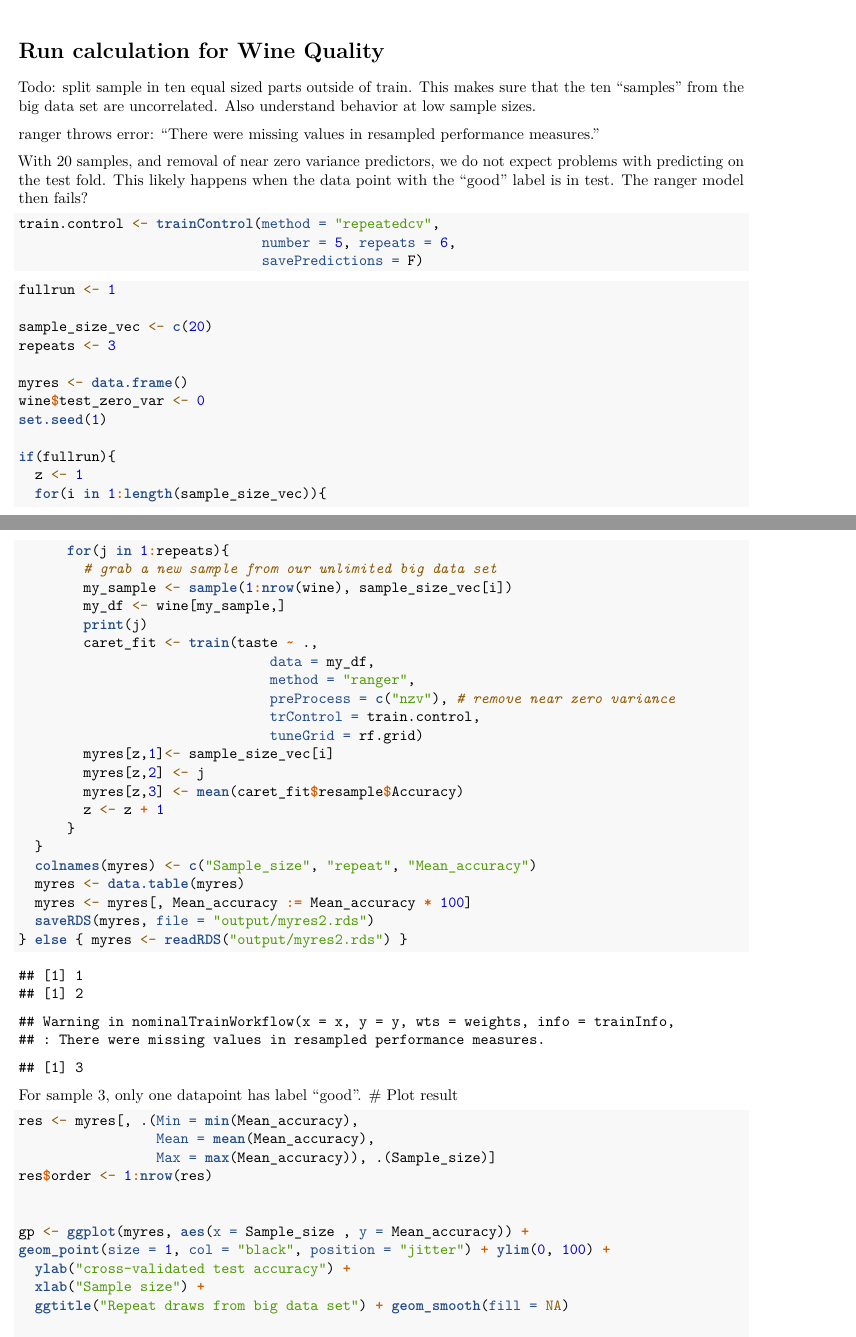
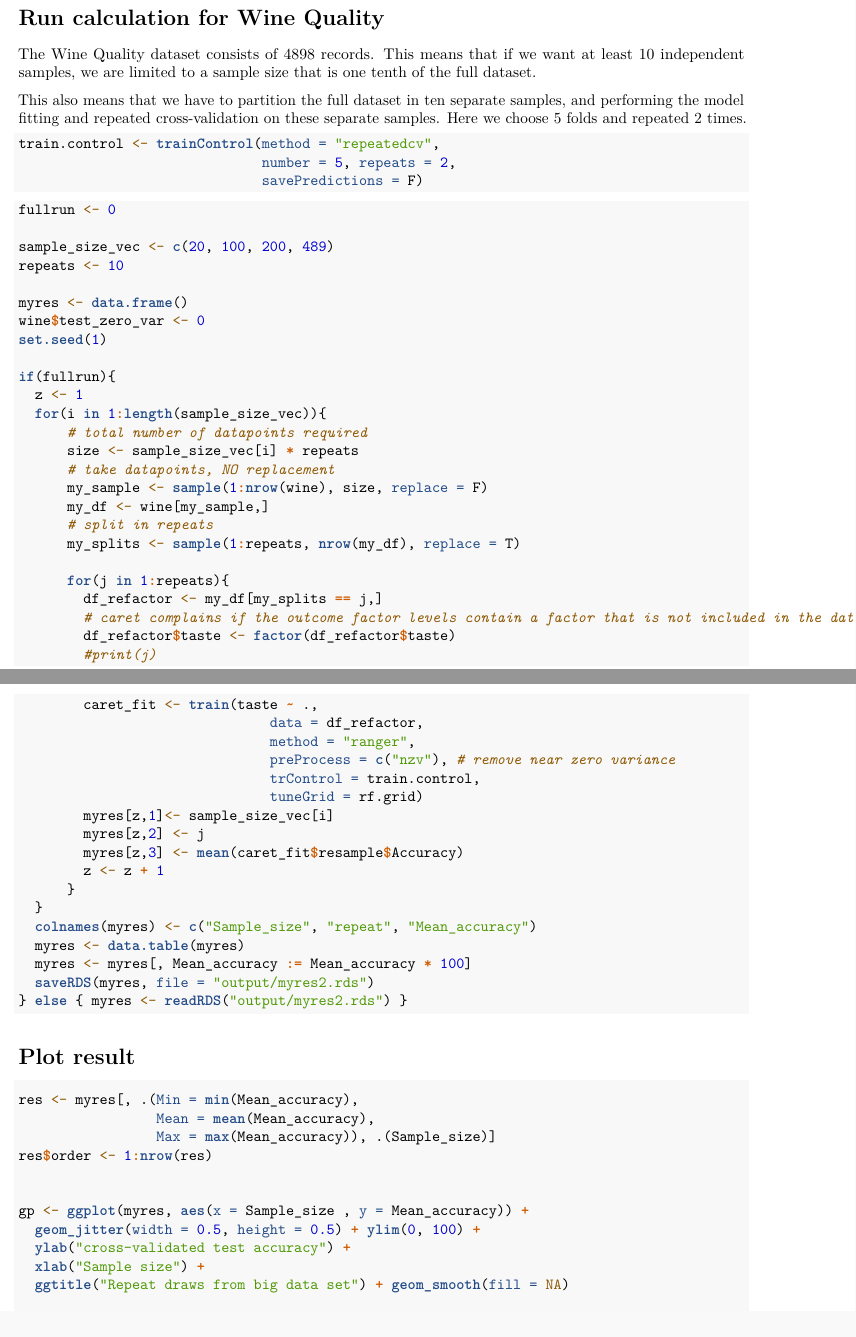
Before and after one commit to gsverhoeven/caret_bigdata_demo, an R Markdown document (caret_bigdata_demo.Rmd): two parts of pages 4 and 5 of 6, joined at a grey line, cut so that both start at the same text. Rendered offline with R 4.5, knitr and Pandoc, then LaTeX, with nearby package versions.

Commit message:
Fixed sample size large wrt dataset --> partition in independent samples

````diff
--- a/caret_bigdata_demo.Rmd
+++ b/caret_bigdata_demo.Rmd
@@ -138,29 +144,23 @@ gp
 
 # Run calculation for Wine Quality
 
-Todo: split sample in ten equal sized parts outside of train.
-This makes sure that the ten "samples" from the big data set are uncorrelated.
-Also understand behavior at low sample sizes.
+The Wine Quality dataset consists of `r nrow(wine)` records.
+This means that if we want at least 10 independent samples, we are limited to a sample size that is one tenth of the full dataset.
 
-ranger throws error:
-"There were missing values in resampled performance measures."
-
-With 20 samples, and removal of near zero variance predictors, we do not expect problems with predicting on the test fold.
-This likely happens when the data point with the "good" label is in test.
-The ranger model then fails?
+This also means that we have to partition the full dataset in ten separate samples, and performing the model fitting and repeated cross-validation on these separate samples. Here we choose 5 folds and repeated 2 times.
 
 ```{r}
 train.control <- trainControl(method = "repeatedcv",
-                              number = 5, repeats = 6,
+                              number = 5, repeats = 2,
                               savePredictions = F)
 ```
 
 
 ```{r}
-fullrun <- 1
+fullrun <- 0
 
-sample_size_vec <- c(20)
-repeats <- 3
+sample_size_vec <- c(20, 100, 200, 489)
+repeats <- 10
 
 myres <- data.frame()
 wine$test_zero_var <- 0
@@ -169,13 +169,21 @@ set.seed(1)
 if(fullrun){
   z <- 1
   for(i in 1:length(sample_size_vec)){
+      # total number of datapoints required
+      size <- sample_size_vec[i] * repeats
+      # take datapoints, NO replacement
+      my_sample <- sample(1:nrow(wine), size, replace = F)
+      my_df <- wine[my_sample,]
+      # split in repeats
+      my_splits <- sample(1:repeats, nrow(my_df), replace = T)
+
       for(j in 1:repeats){
-        # grab a new sample from our unlimited big data set
-        my_sample <- sample(1:nrow(wine), sample_size_vec[i])
-        my_df <- wine[my_sample,]
-        print(j)
+        df_refactor <- my_df[my_splits == j,]
+        # caret complains if the outcome factor levels contain a factor that is not included in the data, so remove unused levels after sample creation
+        df_refactor$taste <- factor(df_refactor$taste)
+        #print(j)
         caret_fit <- train(taste ~ .,
-                               data = my_df,
+                               data = df_refactor,
                                method = "ranger",
                                preProcess = c("nzv"), # remove near zero variance
                                trControl = train.control,
@@ -192,10 +200,10 @@ if(fullrun){
   saveRDS(myres, file = "output/myres2.rds")
 } else { myres <- readRDS("output/myres2.rds") }
 ```
-For sample 3, only one datapoint has label "good".
+
 # Plot result
 
-```{r}
+```{r warning = FALSE, message = FALSE}
 res <- myres[, .(Min = min(Mean_accuracy),
                  Mean = mean(Mean_accuracy),
                  Max = max(Mean_accuracy)), .(Sample_size)]
@@ -203,7 +211,7 @@ res$order <- 1:nrow(res)
 
 
 gp <- ggplot(myres, aes(x = Sample_size , y = Mean_accuracy)) +
-geom_point(size = 1, col = "black", position = "jitter") + ylim(0, 100) +
+  geom_jitter(width = 0.5, height = 0.5) + ylim(0, 100) +
   ylab("cross-validated test accuracy") +
   xlab("Sample size") +
   ggtitle("Repeat draws from big data set") + geom_smooth(fill = NA)
````
Also changed, not shown: caret_bigdata_demo.pdf, output/myres2.rds, caret_bigdata_demo.Rmd (46 more changed lines).
